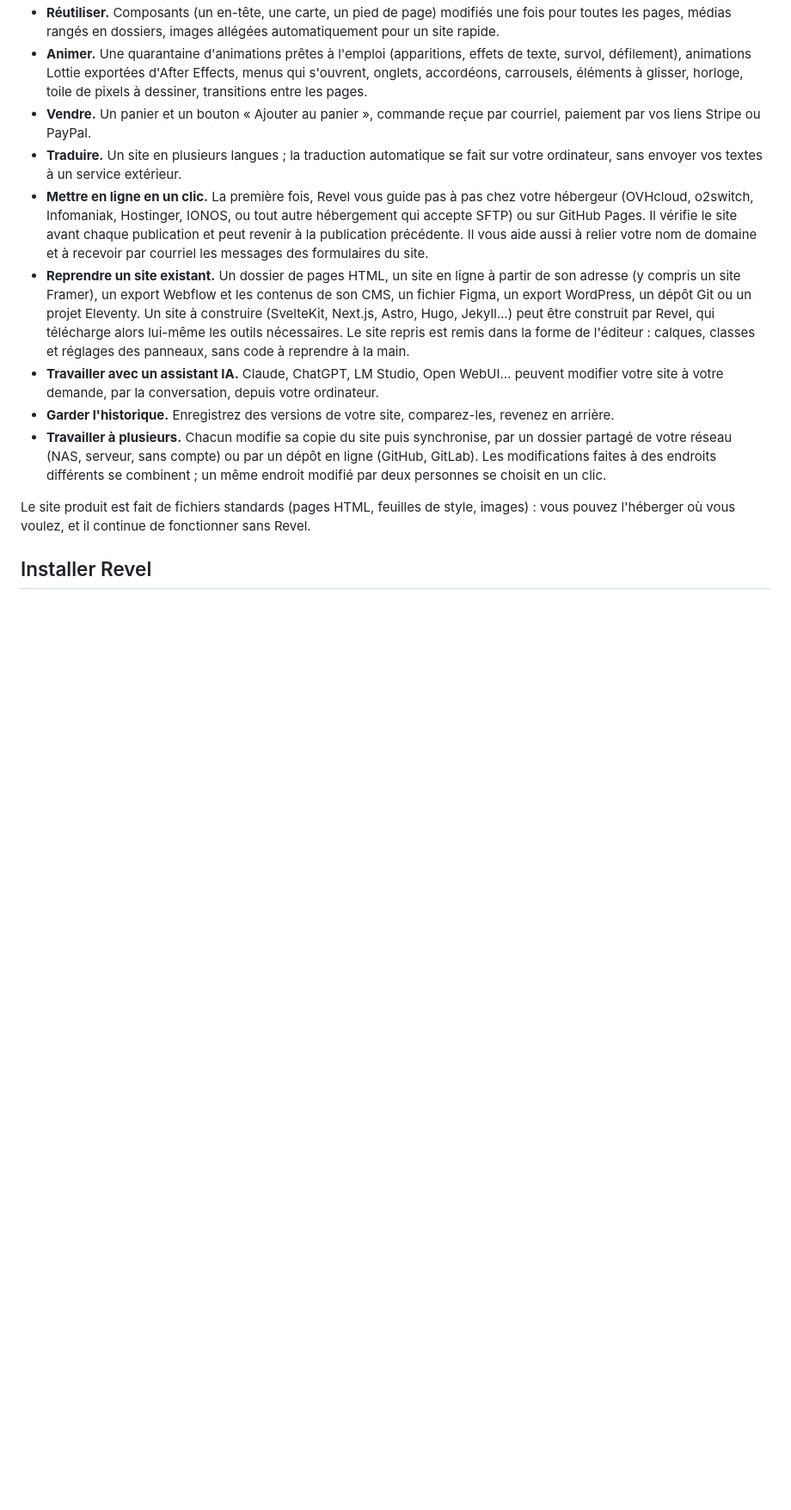
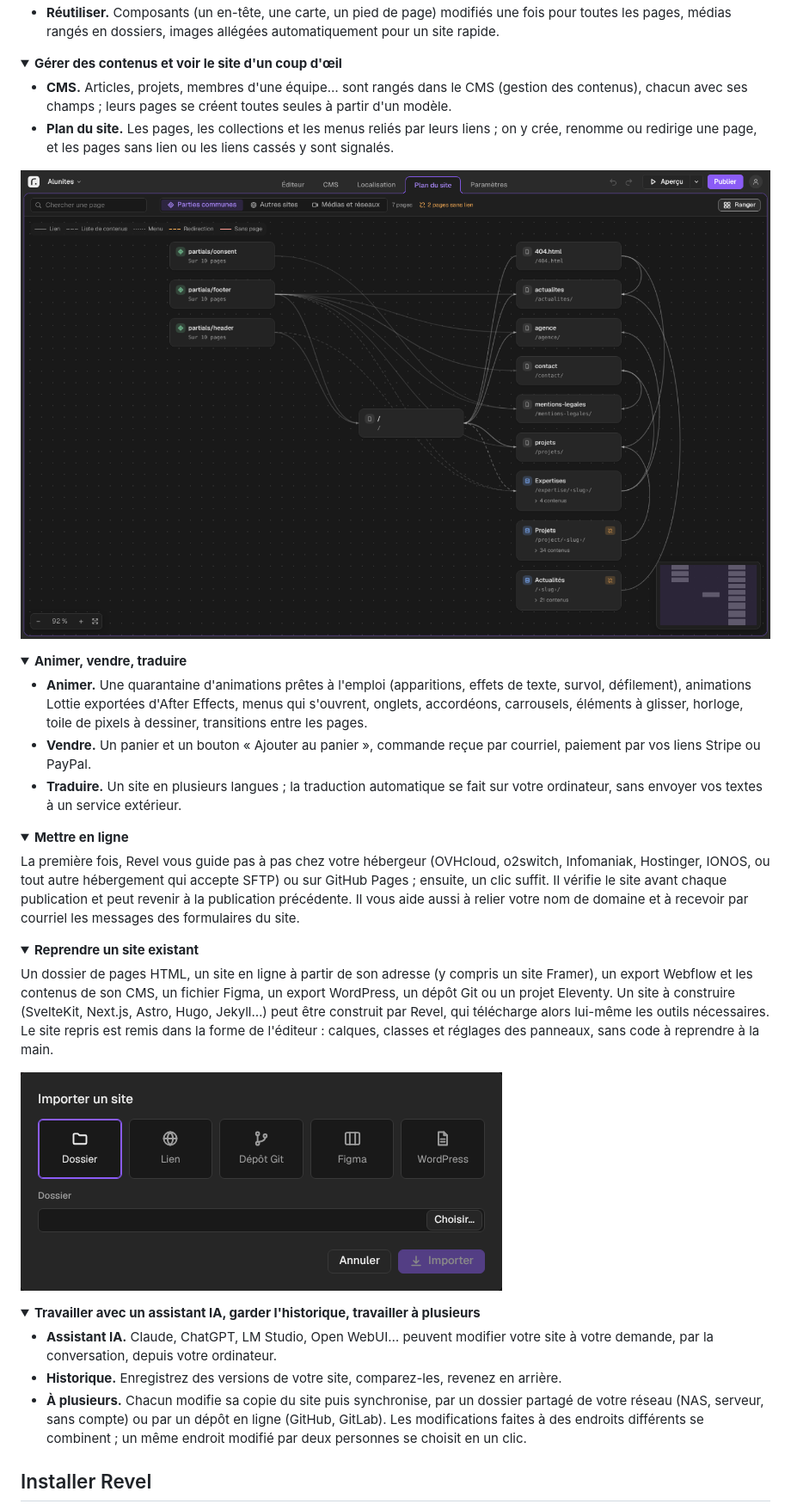
Before and after one commit to matv-studio/Revel, a Markdown page: README.md, the part around one of its changes. Shown at 86% size. GitHub-like rendering; pictures changed too: docs/captures/importer.png, docs/captures/plan.png (added); folded sections open; blank space fills up the shorter version.

```diff
--- a/README.md
+++ b/README.md
@@ -31,27 +43,63 @@ ligne payant au mois. Si vous connaissez Webflow, Framer ou Figma, vous retrouve
 - **Réutiliser.** Composants (un en-tête, une carte, un pied de page) modifiés une fois pour toutes les pages,
   médias rangés en dossiers, images allégées automatiquement pour un site rapide.
-- **Animer.** Une quarantaine d'animations prêtes à l'emploi (apparitions, effets de texte, survol, défilement),
-  animations Lottie exportées d'After Effects, menus qui s'ouvrent, onglets, accordéons, carrousels, éléments
-  à glisser, horloge, toile de pixels à dessiner, transitions entre les pages.
+
+</details>
+
+<details>
+<summary><b>Gérer des contenus et voir le site d'un coup d'œil</b></summary>
+
+- **CMS.** Articles, projets, membres d'une équipe… sont rangés dans le CMS (gestion des contenus), chacun avec
+  ses champs ; leurs pages se créent toutes seules à partir d'un modèle.
+- **Plan du site.** Les pages, les collections et les menus reliés par leurs liens ; on y crée, renomme ou
+  redirige une page, et les pages sans lien ou les liens cassés y sont signalés.
+
+![Le plan du site : pages, collections et parties communes reliées par leurs liens](docs/captures/plan.png)
+
+</details>
+
+<details>
+<summary><b>Animer, vendre, traduire</b></summary>
+
+- **Animer.** Une quarantaine d'animations prêtes à l'emploi (apparitions, effets de texte, survol,
+  défilement), animations Lottie exportées d'After Effects, menus qui s'ouvrent, onglets, accordéons,
+  carrousels, éléments à glisser, horloge, toile de pixels à dessiner, transitions entre les pages.
 - **Vendre.** Un panier et un bouton « Ajouter au panier », commande reçue par courriel, paiement par vos liens
   Stripe ou PayPal.
 - **Traduire.** Un site en plusieurs langues ; la traduction automatique se fait sur votre ordinateur, sans
   envoyer vos textes à un service extérieur.
-- **Mettre en ligne en un clic.** La première fois, Revel vous guide pas à pas chez votre hébergeur (OVHcloud,
-  o2switch, Infomaniak, Hostinger, IONOS, ou tout autre hébergement qui accepte SFTP) ou sur GitHub Pages.
-  Il vérifie le site avant chaque publication et peut revenir à la publication précédente. Il vous aide aussi à
-  relier votre nom de domaine et à recevoir par courriel les messages des formulaires du site.
-- **Reprendre un site existant.** Un dossier de pages HTML, un site en ligne à partir de son adresse (y compris
-  un site Framer), un export Webflow et les contenus de son CMS, un fichier Figma, un export WordPress, un dépôt
-  Git ou un projet Eleventy. Un site à construire (SvelteKit, Next.js, Astro, Hugo, Jekyll…) peut être construit
-  par Revel, qui télécharge alors lui-même les outils nécessaires. Le site repris est remis dans la forme de
-  l'éditeur : calques, classes et réglages des panneaux, sans code à reprendre à la main.
-- **Travailler avec un assistant IA.** Claude, ChatGPT, LM Studio, Open WebUI… peuvent modifier votre site à
-  votre demande, par la conversation, depuis votre ordinateur.
-- **Garder l'historique.** Enregistrez des versions de votre site, comparez-les, revenez en arrière.
-- **Travailler à plusieurs.** Chacun modifie sa copie du site puis synchronise, par un dossier partagé de votre
-  réseau (NAS, serveur, sans compte) ou par un dépôt en ligne (GitHub, GitLab). Les modifications faites à des
-  endroits différents se combinent ; un même endroit modifié par deux personnes se choisit en un clic.
 
-Le site produit est fait de fichiers standards (pages HTML, feuilles de style, images) : vous pouvez l'héberger où
-vous voulez, et il continue de fonctionner sans Revel.
+</details>
+
+<details>
+<summary><b>Mettre en ligne</b></summary>
+
+La première fois, Revel vous guide pas à pas chez votre hébergeur (OVHcloud, o2switch, Infomaniak, Hostinger,
+IONOS, ou tout autre hébergement qui accepte SFTP) ou sur GitHub Pages ; ensuite, un clic suffit. Il vérifie le
+site avant chaque publication et peut revenir à la publication précédente. Il vous aide aussi à relier votre nom
+de domaine et à recevoir par courriel les messages des formulaires du site.
+
+</details>
+
+<details>
+<summary><b>Reprendre un site existant</b></summary>
+
+Un dossier de pages HTML, un site en ligne à partir de son adresse (y compris un site Framer), un export Webflow
+et les contenus de son CMS, un fichier Figma, un export WordPress, un dépôt Git ou un projet Eleventy. Un site à
+construire (SvelteKit, Next.js, Astro, Hugo, Jekyll…) peut être construit par Revel, qui télécharge alors
+lui-même les outils nécessaires. Le site repris est remis dans la forme de l'éditeur : calques, classes et
+réglages des panneaux, sans code à reprendre à la main.
+
+![La fenêtre « Importer un site » : Dossier, Lien, Dépôt Git, Figma, WordPress](docs/captures/importer.png)
+
+</details>
+
+<details>
+<summary><b>Travailler avec un assistant IA, garder l'historique, travailler à plusieurs</b></summary>
+
+- **Assistant IA.** Claude, ChatGPT, LM Studio, Open WebUI… peuvent modifier votre site à votre demande, par la
+  conversation, depuis votre ordinateur.
+- **Historique.** Enregistrez des versions de votre site, comparez-les, revenez en arrière.
+- **À plusieurs.** Chacun modifie sa copie du site puis synchronise, par un dossier partagé de votre réseau (NAS,
+  serveur, sans compte) ou par un dépôt en ligne (GitHub, GitLab). Les modifications faites à des endroits
+  différents se combinent ; un même endroit modifié par deux personnes se choisit en un clic.
+
```
Also changed, not shown: other parts of README.md (+73 -35 lines), docs/captures/editeur.png, docs/captures/modeles.png (added), 2 other files.
